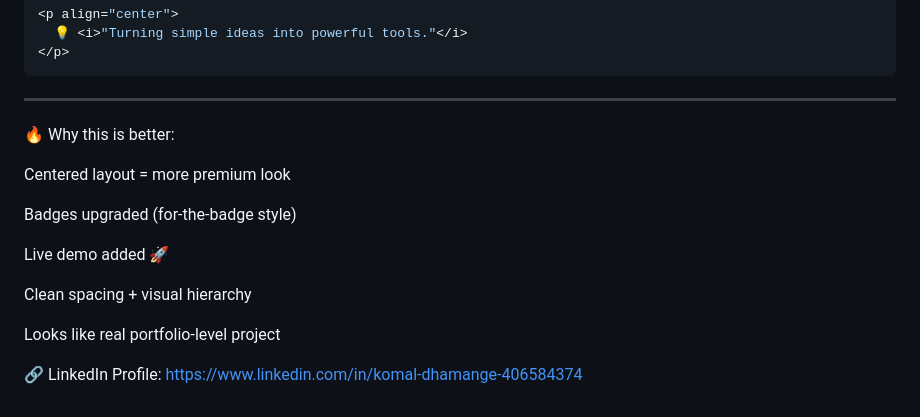
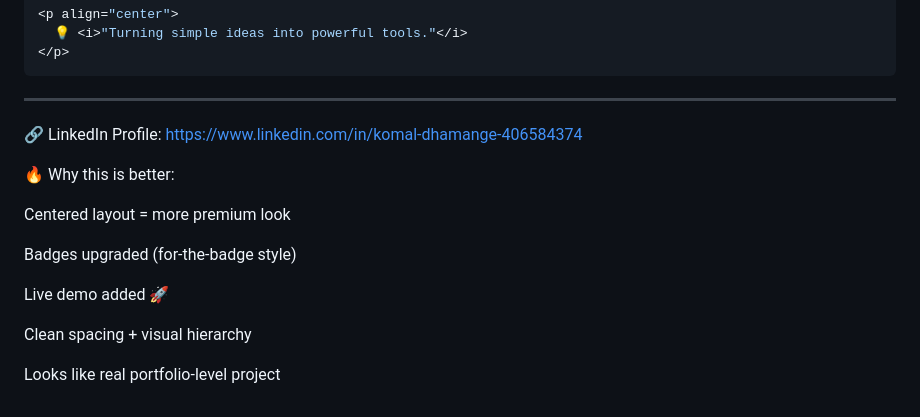
Before and after one commit to Komal-Dhamange/Questionpapermaker, a Markdown page: README.md, the part around the change. Drawn GitHub-style.

Commit message:
Add LinkedIn profile link
Added LinkedIn profile link to the README.

````diff
--- a/README.md
+++ b/README.md
@@ -153,6 +153,8 @@ It motivates and supports further development!
 </p>
 ```
 ---
+🔗 LinkedIn Profile: https://www.linkedin.com/in/komal-dhamange-406584374
+
 
 🔥 Why this is better:
 
@@ -165,5 +167,3 @@ Live demo added 🚀
 Clean spacing + visual hierarchy
 
 Looks like real portfolio-level project
-
-🔗 LinkedIn Profile: https://www.linkedin.com/in/komal-dhamange-406584374
````
